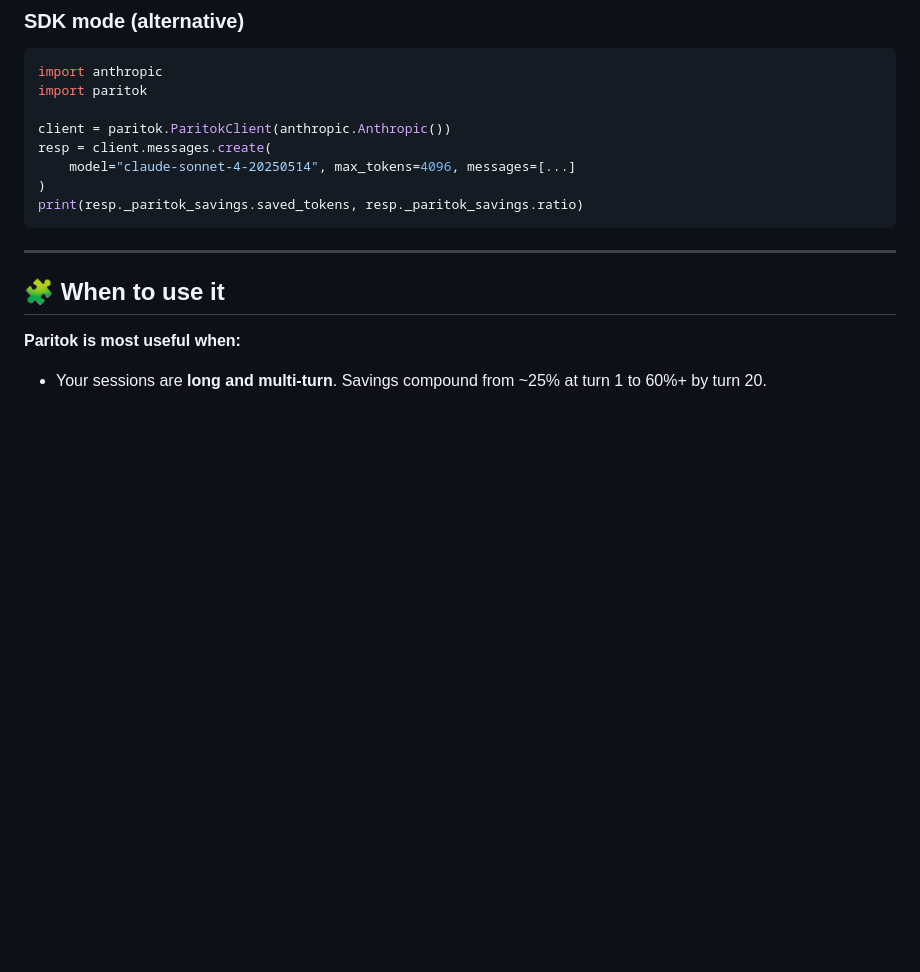
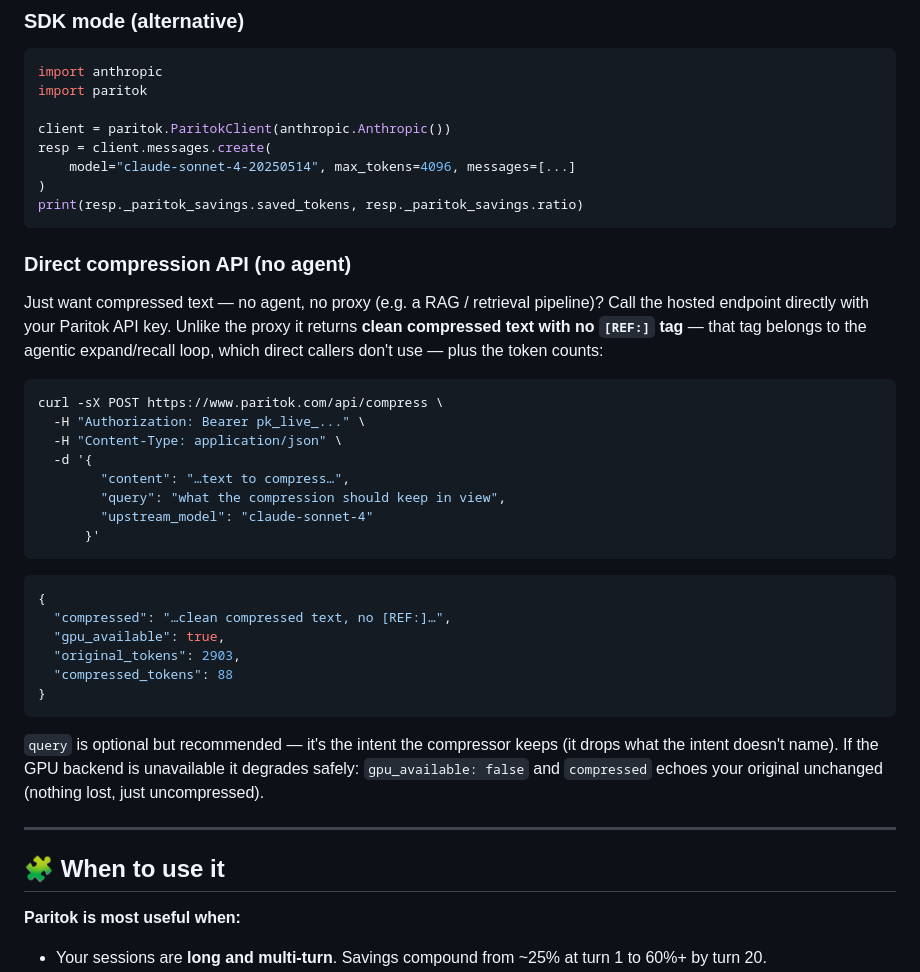
Before and after one commit to Paritok-official/paritok-4b-v1, a Markdown page: README.md, the part around the change. GitHub-like rendering; blank space fills up the shorter version.

Commit message:
1.3.5: document the direct /api/compress endpoint for non-agentic/RAG use
Adds a "Direct compression API (no agent)" README section: how to POST content to
the hosted endpoint with a Paritok key and get back clean compressed text (no
[REF:] tag) + token counts. The [REF:] tag is the agentic expand/recall handle
added by the pipeline, which direct callers don't use — so RAG/retrieval pipelines
should hit the endpoint directly rather than the proxy. (Follow-up to #14.)

````diff
--- a/README.md
+++ b/README.md
@@ -367,6 +367,32 @@ resp = client.messages.create(
 print(resp._paritok_savings.saved_tokens, resp._paritok_savings.ratio)
 ```
 
+### Direct compression API (no agent)
+
+Just want compressed text — no agent, no proxy (e.g. a RAG / retrieval pipeline)? Call the hosted endpoint directly with your Paritok API key. Unlike the proxy it returns **clean compressed text with no `[REF:]` tag** — that tag belongs to the agentic expand/recall loop, which direct callers don't use — plus the token counts:
+
+```bash
+curl -sX POST https://www.paritok.com/api/compress \
+  -H "Authorization: Bearer pk_live_..." \
+  -H "Content-Type: application/json" \
+  -d '{
+        "content": "…text to compress…",
+        "query": "what the compression should keep in view",
+        "upstream_model": "claude-sonnet-4"
+      }'
+```
+
+```json
+{
+  "compressed": "…clean compressed text, no [REF:]…",
+  "gpu_available": true,
+  "original_tokens": 2903,
+  "compressed_tokens": 88
+}
+```
+
+`query` is optional but recommended — it's the intent the compressor keeps (it drops what the intent doesn't name). If the GPU backend is unavailable it degrades safely: `gpu_available: false` and `compressed` echoes your original unchanged (nothing lost, just uncompressed).
+
 ---
 
 ## 🧩 When to use it
````
